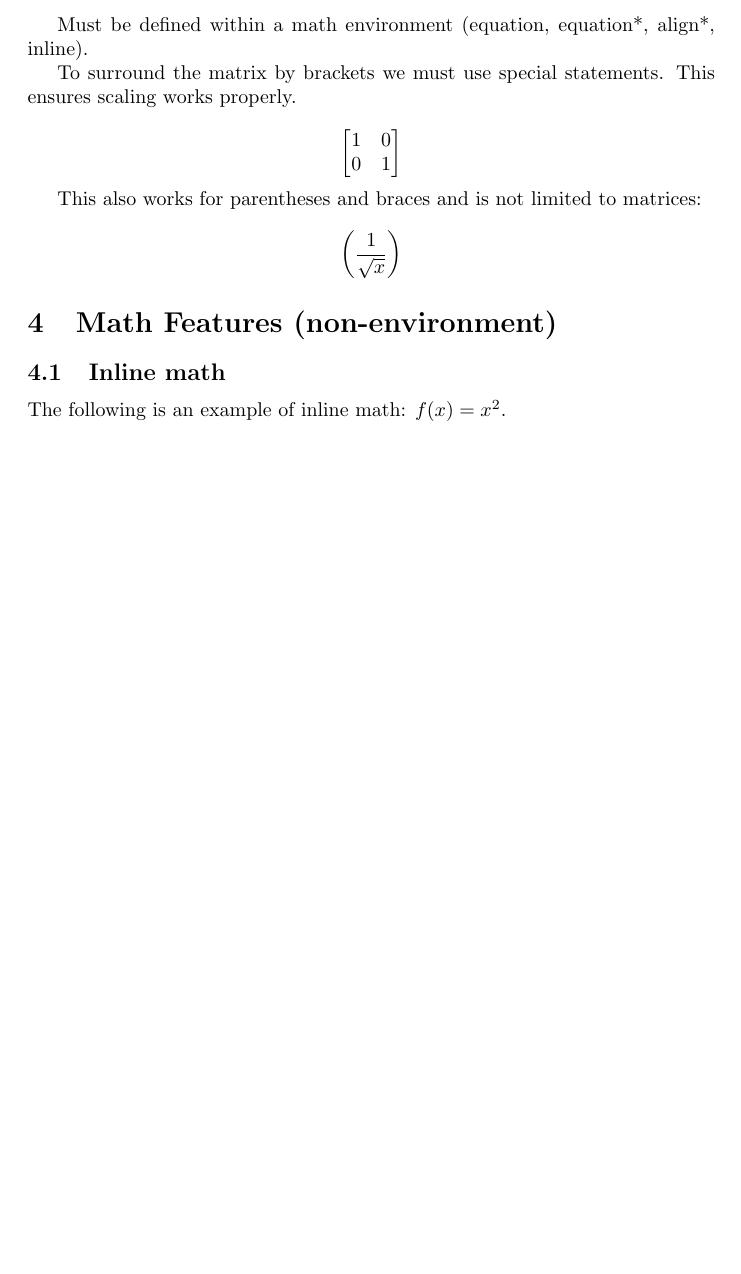
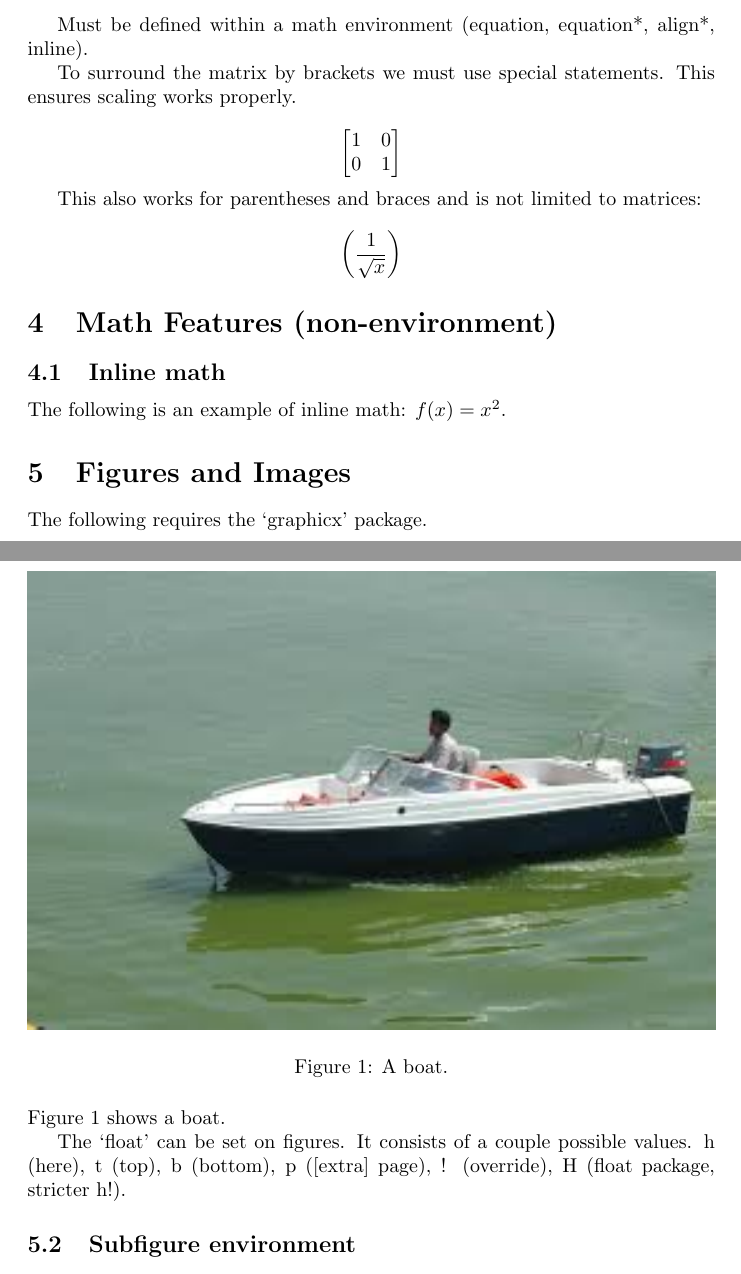
Before and after one commit to Dig03/learning, a LaTeX document (tex/learning.tex): part of page 3 of 3 before the commit and two parts of pages 3 and 4 of 4 after it, the two joined at a grey line, cut so that both start at the same text, the shorter picture padded with empty space. Compiled offline with pdfLaTeX.

Commit message:
Progress through figure chapter for TeX.

```diff
--- a/tex/learning.tex
+++ b/tex/learning.tex
@@ -9,6 +9,8 @@
 % this is a package import
 % packages must be declared in the preamble.
 \usepackage{amsmath}
+\usepackage{graphicx}
+\usepackage{float}
 
 % extra commands to setup title page
 % this area before our main document is called the `preamble'
@@ -126,6 +128,26 @@ This also works for parentheses and braces and is not limited to matrices:
 \subsection{Inline math}
 The following is an example of inline math: $f(x) = x^2$.
 
+\section{Figures and Images}
+
+The following requires the `graphicx' package.
+
+\subsection{Figure environment}
+
+\begin{figure}[H]
+	\includegraphics[width=\linewidth]{boat.jpg}
+	\caption{A boat.}
+	\label{fig:boat1}
+\end{figure}
+
+Figure \ref{fig:boat1} shows a boat.
+
+The `float' can be set on figures. It consists of a couple possible values.
+h (here), t (top), b (bottom), p ([extra] page), ! (override), H (float package, stricter h!).
+
+\subsection{Subfigure environment}
+
+
 
 \end{document}
 
```
Also changed, not shown: tex/boat.jpg (added), tex/learning.pdf, 1 other file.
